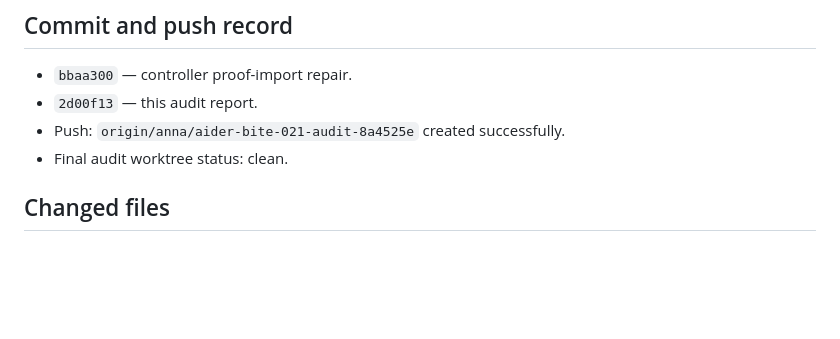
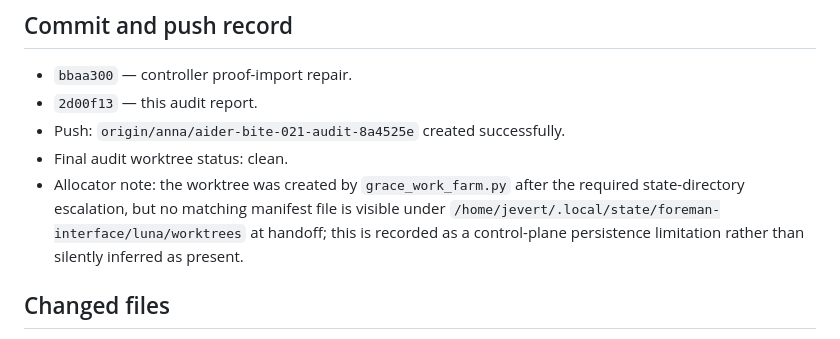
Before and after one commit to jeremy-evert/computing_commons, a Markdown page: sidecar/reports/021_aider_classroom_bite_research_repair_resume_audit.md, the part around the change. Drawn GitHub-style; blank space fills up the shorter version.

Commit message:
docs: record allocator manifest limitation

```diff
--- a/sidecar/reports/021_aider_classroom_bite_research_repair_resume_audit.md
+++ b/sidecar/reports/021_aider_classroom_bite_research_repair_resume_audit.md
@@ -36,6 +36,7 @@ The standalone `proof/baseline_regression.py` helper failed when invoked without
 - `2d00f13` — this audit report.
 - Push: `origin/anna/aider-bite-021-audit-8a4525e` created successfully.
 - Final audit worktree status: clean.
+- Allocator note: the worktree was created by `grace_work_farm.py` after the required state-directory escalation, but no matching manifest file is visible under `/home/jevert/.local/state/foreman-interface/luna/worktrees` at handoff; this is recorded as a control-plane persistence limitation rather than silently inferred as present.
 
 ## Changed files
 
```
